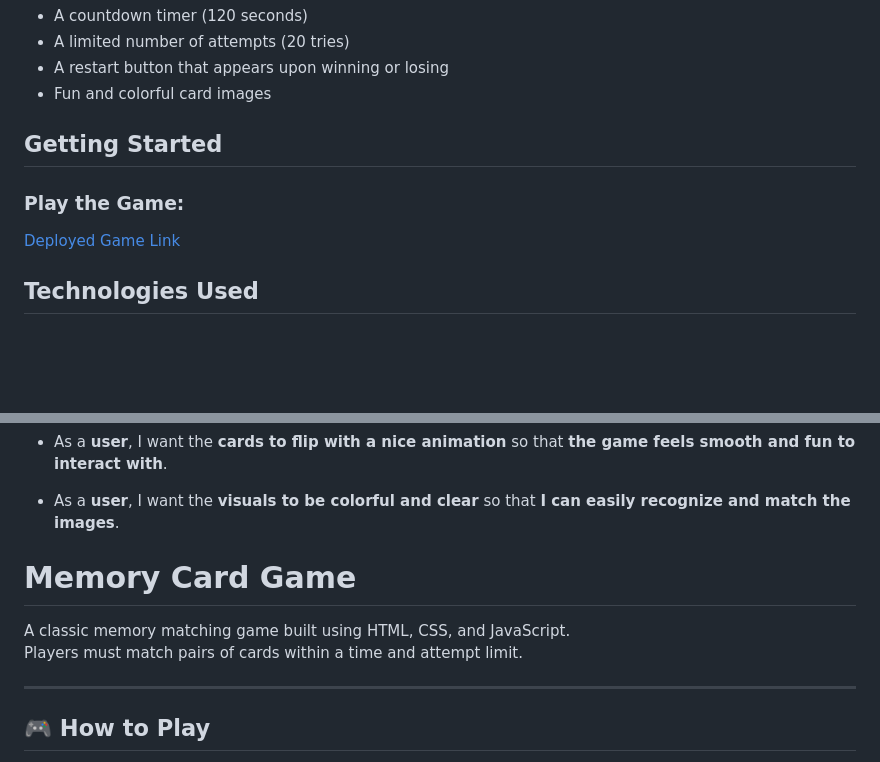
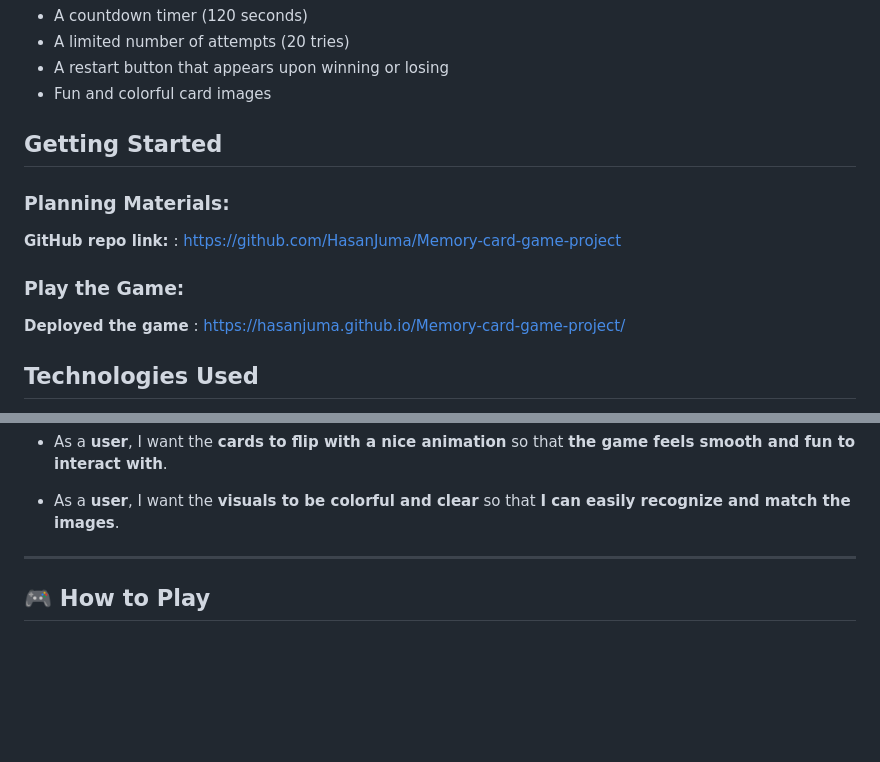
Before and after one commit to HasanJuma/Memory-card-game-project, a Markdown page: README.md, 2 parts joined by grey strips. Rendered like a GitHub page; blank space fills up the shorter version.

```diff
--- a/README.md
+++ b/README.md
@@ -24,8 +24,11 @@ The game includes:
 
 ## Getting Started
 
+### Planning Materials:
+**GitHub repo link:** : https://github.com/HasanJuma/Memory-card-game-project
+
 ### Play the Game:
-[Deployed Game Link](https://hasanjuma.github.io/Memory-card-game-project/)
+**Deployed the game** : https://hasanjuma.github.io/Memory-card-game-project/
 
 ## Technologies Used
 - HTML
@@ -66,11 +69,6 @@ Some planned improvements and features for the future:
 - As a **user**, I want the **cards to flip with a nice animation** so that **the game feels smooth and fun to interact with**.
 
 - As a **user**, I want the **visuals to be colorful and clear** so that **I can easily recognize and match the images**.
-
-# Memory Card Game
-
-A classic memory matching game built using HTML, CSS, and JavaScript.
-Players must match pairs of cards within a time and attempt limit.
 
 ---
 
```
